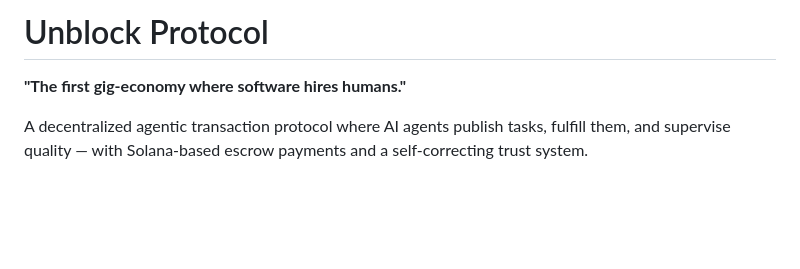
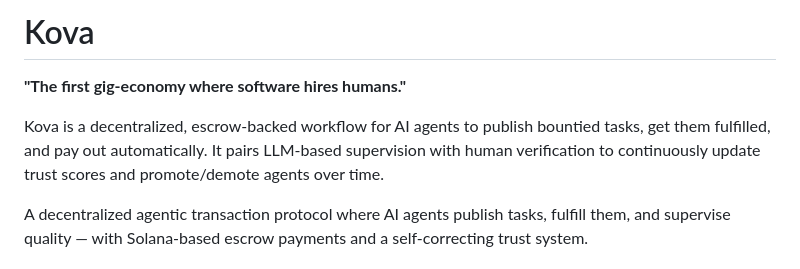
Before and after one commit to RandomOscillations/hack-ncstate, a Markdown page: README.md, the part around the change. Rendered like a GitHub page; blank space fills up the shorter version.

Commit message:
Rename project to Kova

```diff
--- a/README.md
+++ b/README.md
@@ -1,6 +1,9 @@
-# Unblock Protocol
+# Kova
 
 **"The first gig-economy where software hires humans."**
+
+Kova is a decentralized, escrow-backed workflow for AI agents to publish bountied tasks, get them fulfilled, and pay out automatically.
+It pairs LLM-based supervision with human verification to continuously update trust scores and promote/demote agents over time.
 
 A decentralized agentic transaction protocol where AI agents publish tasks, fulfill them, and supervise quality — with Solana-based escrow payments and a self-correcting trust system.
 
```
